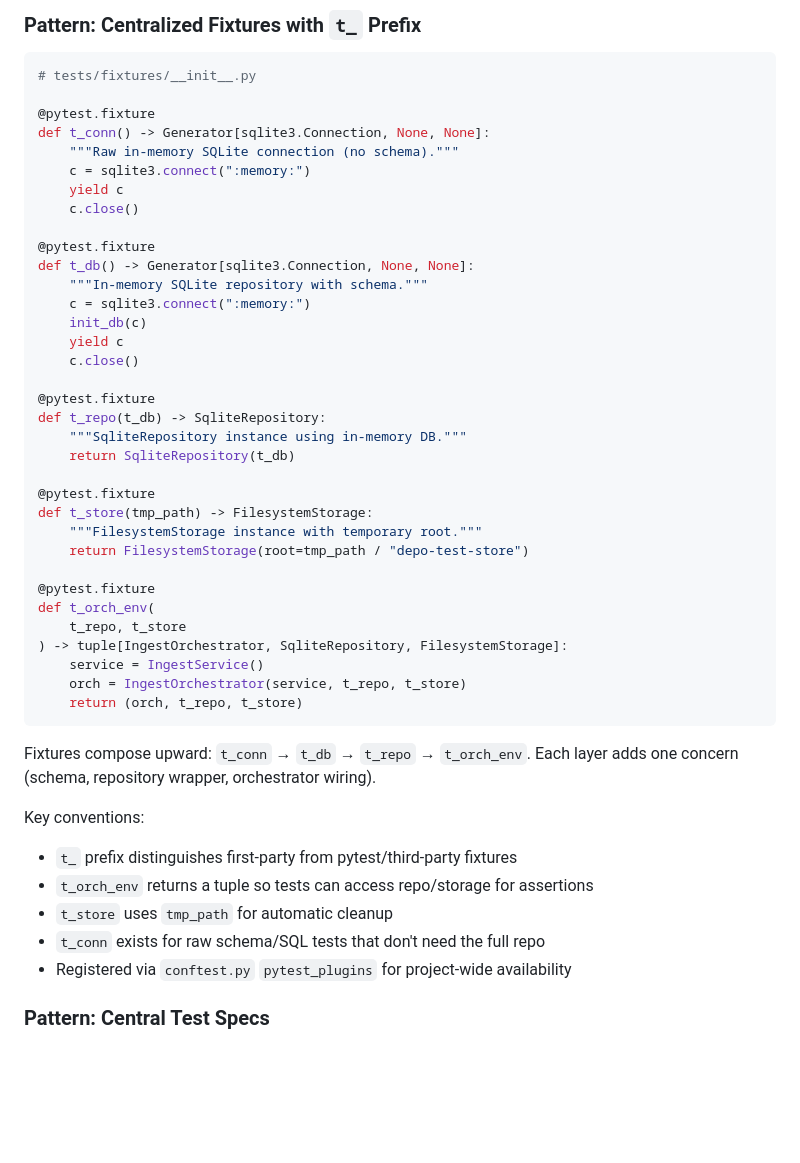
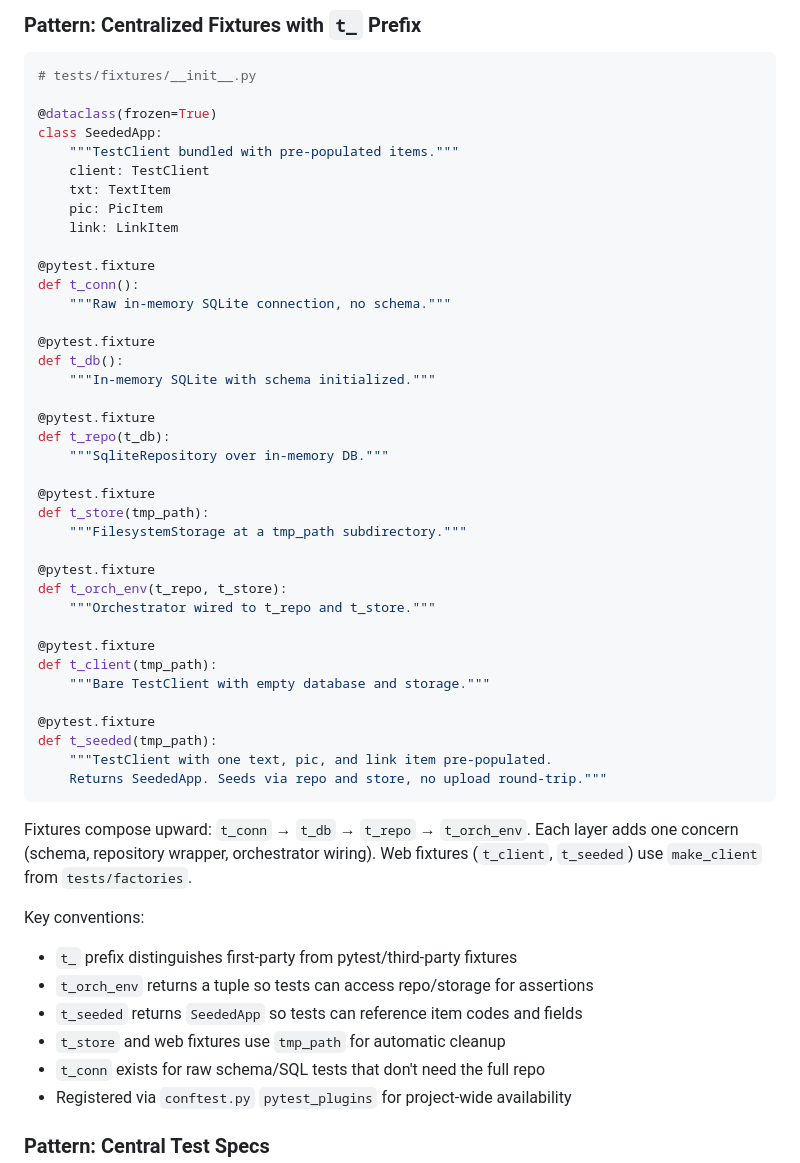
Before and after one commit to marcus-grant/depo, a Markdown page: doc/design/patterns.md, the part around the change. Drawn GitHub-style; blank space fills up the shorter version.

````diff
--- a/doc/design/patterns.md
+++ b/doc/design/patterns.md
@@ -253,48 +253,54 @@ No signature change, no migration.
 ```python
 # tests/fixtures/__init__.py
 
-@pytest.fixture
-def t_conn() -> Generator[sqlite3.Connection, None, None]:
-    """Raw in-memory SQLite connection (no schema)."""
-    c = sqlite3.connect(":memory:")
-    yield c
-    c.close()
+@dataclass(frozen=True)
+class SeededApp:
+    """TestClient bundled with pre-populated items."""
+    client: TestClient
+    txt: TextItem
+    pic: PicItem
+    link: LinkItem
 
 @pytest.fixture
-def t_db() -> Generator[sqlite3.Connection, None, None]:
-    """In-memory SQLite repository with schema."""
-    c = sqlite3.connect(":memory:")
-    init_db(c)
-    yield c
-    c.close()
+def t_conn():
+    """Raw in-memory SQLite connection, no schema."""
 
 @pytest.fixture
-def t_repo(t_db) -> SqliteRepository:
-    """SqliteRepository instance using in-memory DB."""
-    return SqliteRepository(t_db)
+def t_db():
+    """In-memory SQLite with schema initialized."""
 
 @pytest.fixture
-def t_store(tmp_path) -> FilesystemStorage:
-    """FilesystemStorage instance with temporary root."""
-    return FilesystemStorage(root=tmp_path / "depo-test-store")
+def t_repo(t_db):
+    """SqliteRepository over in-memory DB."""
 
 @pytest.fixture
-def t_orch_env(
-    t_repo, t_store
-) -> tuple[IngestOrchestrator, SqliteRepository, FilesystemStorage]:
-    service = IngestService()
-    orch = IngestOrchestrator(service, t_repo, t_store)
-    return (orch, t_repo, t_store)
+def t_store(tmp_path):
+    """FilesystemStorage at a tmp_path subdirectory."""
+
+@pytest.fixture
+def t_orch_env(t_repo, t_store):
+    """Orchestrator wired to t_repo and t_store."""
+
+@pytest.fixture
+def t_client(tmp_path):
+    """Bare TestClient with empty database and storage."""
+
+@pytest.fixture
+def t_seeded(tmp_path):
+    """TestClient with one text, pic, and link item pre-populated.
+    Returns SeededApp. Seeds via repo and store, no upload round-trip."""
 ```
 
 Fixtures compose upward: `t_conn` → `t_db` → `t_repo` → `t_orch_env`.
 Each layer adds one concern (schema, repository wrapper, orchestrator wiring).
+Web fixtures (`t_client`, `t_seeded`) use `make_client` from `tests/factories`.
 
 Key conventions:
 
 - `t_` prefix distinguishes first-party from pytest/third-party fixtures
 - `t_orch_env` returns a tuple so tests can access repo/storage for assertions
-- `t_store` uses `tmp_path` for automatic cleanup
+- `t_seeded` returns `SeededApp` so tests can reference item codes and fields
+- `t_store` and web fixtures use `tmp_path` for automatic cleanup
 - `t_conn` exists for raw schema/SQL tests that don't need the full repo
 - Registered via `conftest.py` `pytest_plugins` for project-wide availability
 
````
Also changed, not shown: doc/planning/handoff.md (+31 -5 lines), doc/planning/mvp.md (+11 -10 lines).
